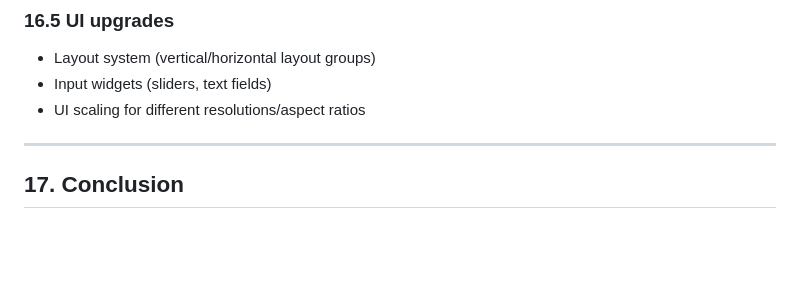
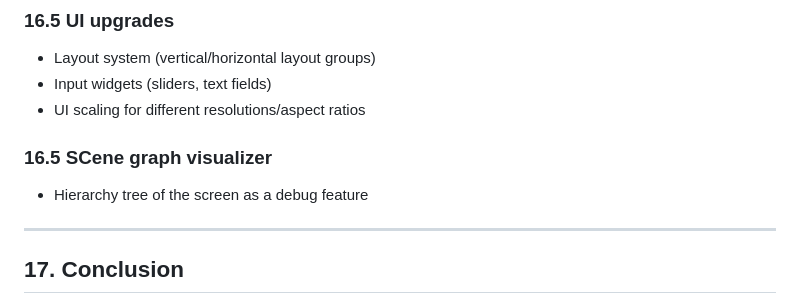
Before and after one commit to the-33/XEngine, a Markdown page: README.md, the part around the change. GitHub-like rendering; blank space fills up the shorter version.

Commit message:
add: new extension for the engine

```diff
--- a/README.md
+++ b/README.md
@@ -397,6 +397,9 @@ Good candidates for parallel work:
 - Input widgets (sliders, text fields)
 - UI scaling for different resolutions/aspect ratios
 
+### 16.5 SCene graph visualizer
+- Hierarchy tree of the screen as a debug feature
+
 ---
 
 ## 17. Conclusion
```
